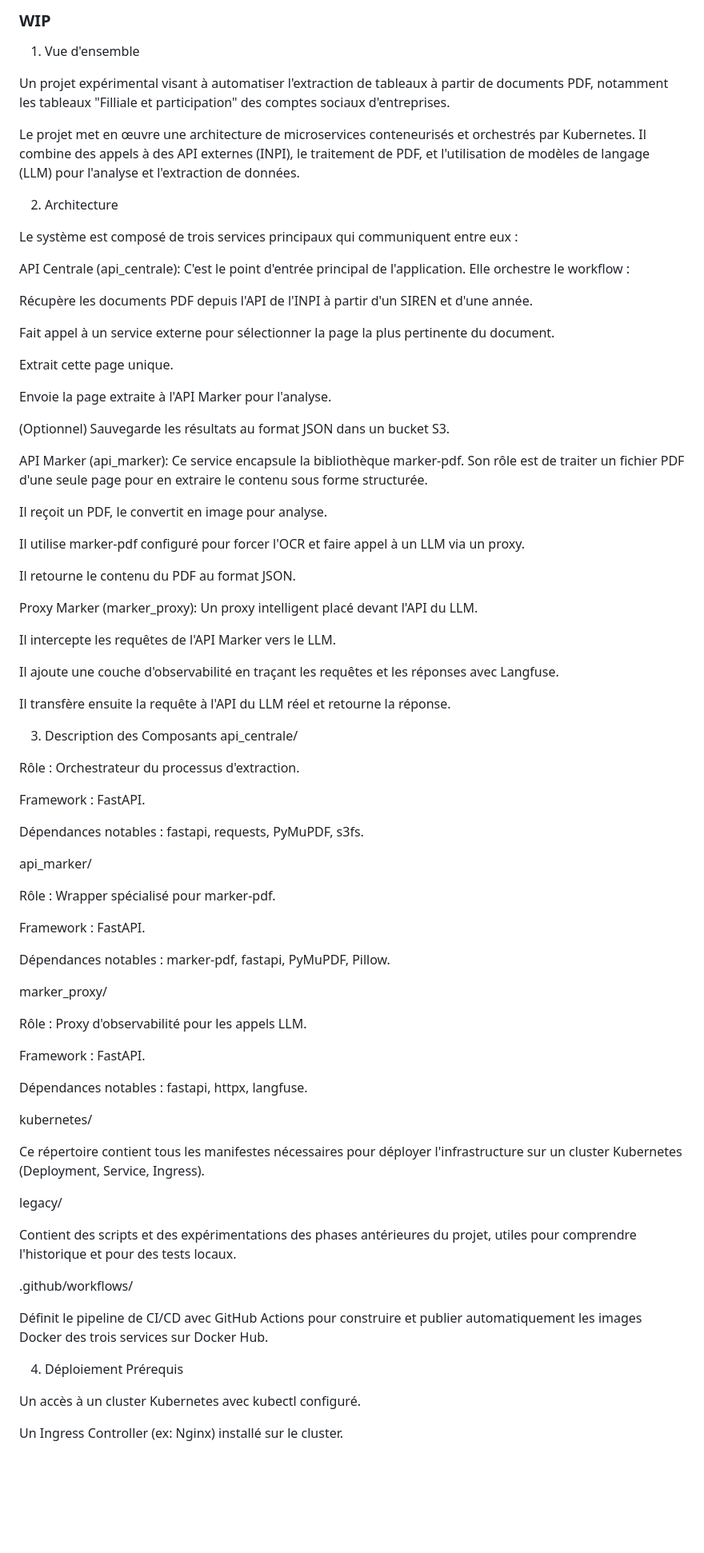
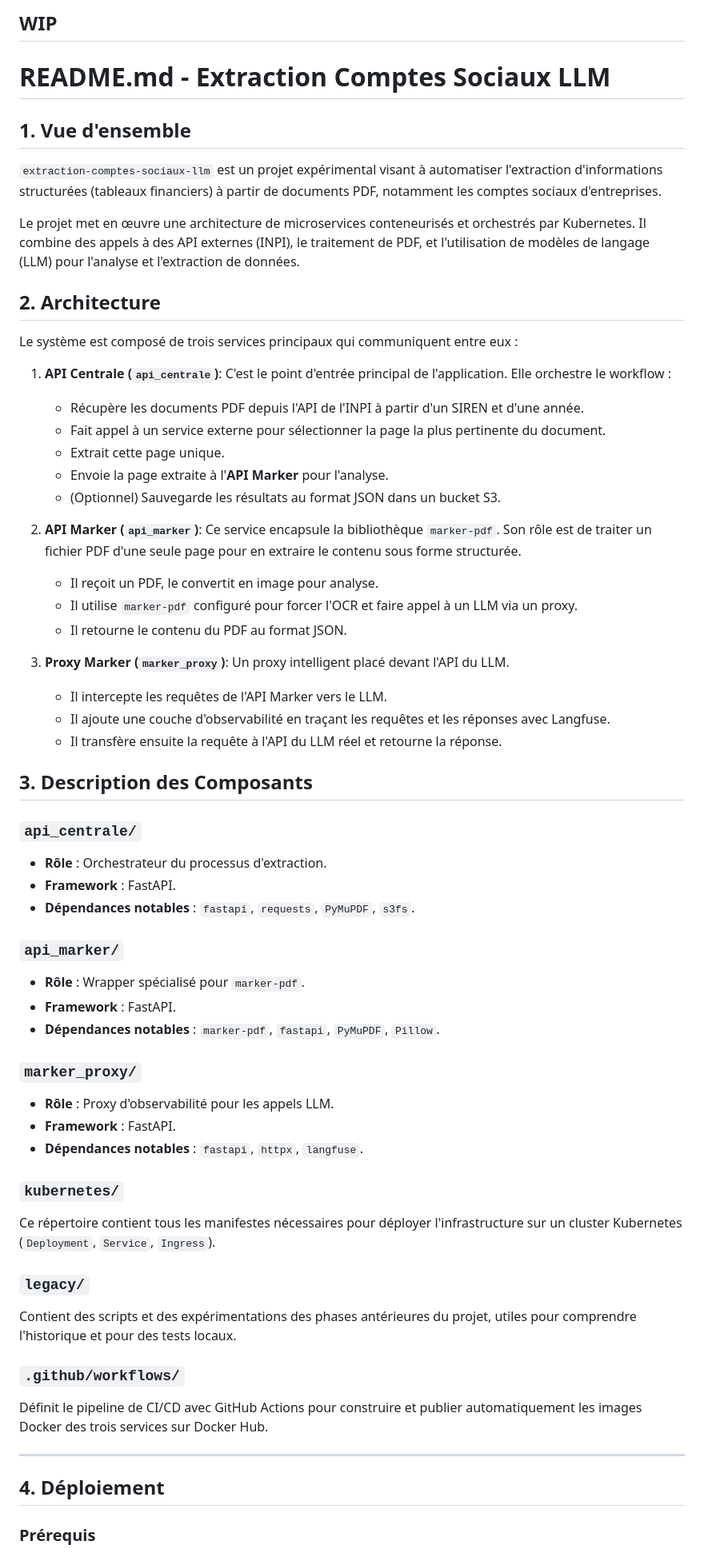
Before and after one commit to InseeFrLab/extraction-comptes-sociaux-llm, a Markdown page: README.md, the part around one of its changes. Shown at 80% size. Rendered like a GitHub page; blank space fills up the shorter version.

```diff
--- a/README.md
+++ b/README.md
@@ -1,84 +1,69 @@
-### WIP
+## WIP
 
-1. Vue d'ensemble
+# README.md - Extraction Comptes Sociaux LLM
 
-Un projet expérimental visant à automatiser l'extraction de tableaux à partir de documents PDF, notamment les tableaux "Filliale et participation" des comptes sociaux d'entreprises.
+## 1. Vue d'ensemble
+
+`extraction-comptes-sociaux-llm` est un projet expérimental visant à automatiser l'extraction d'informations structurées (tableaux financiers) à partir de documents PDF, notamment les comptes sociaux d'entreprises.
 
 Le projet met en œuvre une architecture de microservices conteneurisés et orchestrés par Kubernetes. Il combine des appels à des API externes (INPI), le traitement de PDF, et l'utilisation de modèles de langage (LLM) pour l'analyse et l'extraction de données.
 
-2. Architecture
+## 2. Architecture
 
 Le système est composé de trois services principaux qui communiquent entre eux :
 
-API Centrale (api_centrale): C'est le point d'entrée principal de l'application. Elle orchestre le workflow :
+1.  **API Centrale (`api_centrale`)**: C'est le point d'entrée principal de l'application. Elle orchestre le workflow :
+    *   Récupère les documents PDF depuis l'API de l'INPI à partir d'un SIREN et d'une année.
+    *   Fait appel à un service externe pour sélectionner la page la plus pertinente du document.
+    *   Extrait cette page unique.
+    *   Envoie la page extraite à l'**API Marker** pour l'analyse.
+    *   (Optionnel) Sauvegarde les résultats au format JSON dans un bucket S3.
 
-Récupère les documents PDF depuis l'API de l'INPI à partir d'un SIREN et d'une année.
+2.  **API Marker (`api_marker`)**: Ce service encapsule la bibliothèque `marker-pdf`. Son rôle est de traiter un fichier PDF d'une seule page pour en extraire le contenu sous forme structurée.
+    *   Il reçoit un PDF, le convertit en image pour analyse.
+    *   Il utilise `marker-pdf` configuré pour forcer l'OCR et faire appel à un LLM via un proxy.
+    *   Il retourne le contenu du PDF au format JSON.
 
-Fait appel à un service externe pour sélectionner la page la plus pertinente du document.
+3.  **Proxy Marker (`marker_proxy`)**: Un proxy intelligent placé devant l'API du LLM.
+    *   Il intercepte les requêtes de l'API Marker vers le LLM.
+    *   Il ajoute une couche d'observabilité en traçant les requêtes et les réponses avec Langfuse.
+    *   Il transfère ensuite la requête à l'API du LLM réel et retourne la réponse.
 
-Extrait cette page unique.
+## 3. Description des Composants
 
-Envoie la page extraite à l'API Marker pour l'analyse.
+### `api_centrale/`
 
-(Optionnel) Sauvegarde les résultats au format JSON dans un bucket S3.
+*   **Rôle** : Orchestrateur du processus d'extraction.
+*   **Framework** : FastAPI.
+*   **Dépendances notables** : `fastapi`, `requests`, `PyMuPDF`, `s3fs`.
 
-API Marker (api_marker): Ce service encapsule la bibliothèque marker-pdf. Son rôle est de traiter un fichier PDF d'une seule page pour en extraire le contenu sous forme structurée.
+### `api_marker/`
 
-Il reçoit un PDF, le convertit en image pour analyse.
+*   **Rôle** : Wrapper spécialisé pour `marker-pdf`.
+*   **Framework** : FastAPI.
+*   **Dépendances notables** : `marker-pdf`, `fastapi`, `PyMuPDF`, `Pillow`.
 
-Il utilise marker-pdf configuré pour forcer l'OCR et faire appel à un LLM via un proxy.
+### `marker_proxy/`
 
-Il retourne le contenu du PDF au format JSON.
+*   **Rôle** : Proxy d'observabilité pour les appels LLM.
+*   **Framework** : FastAPI.
+*   **Dépendances notables** : `fastapi`, `httpx`, `langfuse`.
 
-Proxy Marker (marker_proxy): Un proxy intelligent placé devant l'API du LLM.
+### `kubernetes/`
 
-Il intercepte les requêtes de l'API Marker vers le LLM.
+Ce répertoire contient tous les manifestes nécessaires pour déployer l'infrastructure sur un cluster Kubernetes (`Deployment`, `Service`, `Ingress`).
 
-Il ajoute une couche d'observabilité en traçant les requêtes et les réponses avec Langfuse.
-
-Il transfère ensuite la requête à l'API du LLM réel et retourne la réponse.
-
-3. Description des Composants
-api_centrale/
-
-Rôle : Orchestrateur du processus d'extraction.
-
-Framework : FastAPI.
-
-Dépendances notables : fastapi, requests, PyMuPDF, s3fs.
-
-api_marker/
-
-Rôle : Wrapper spécialisé pour marker-pdf.
-
-Framework : FastAPI.
-
-Dépendances notables : marker-pdf, fastapi, PyMuPDF, Pillow.
-
-marker_proxy/
-
-Rôle : Proxy d'observabilité pour les appels LLM.
-
-Framework : FastAPI.
-
-Dépendances notables : fastapi, httpx, langfuse.
-
-kubernetes/
-
-Ce répertoire contient tous les manifestes nécessaires pour déployer l'infrastructure sur un cluster Kubernetes (Deployment, Service, Ingress).
-
-legacy/
+### `legacy/`
 
 Contient des scripts et des expérimentations des phases antérieures du projet, utiles pour comprendre l'historique et pour des tests locaux.
 
-.github/workflows/
+### `.github/workflows/`
 
 Définit le pipeline de CI/CD avec GitHub Actions pour construire et publier automatiquement les images Docker des trois services sur Docker Hub.
 
-4. Déploiement
-Prérequis
+---
 
-Un accès à un cluster Kubernetes avec kubectl configuré.
+## 4. Déploiement
 
-Un Ingress Controller (ex: Nginx) installé sur le cluster.
+### Prérequis
 
```
Also changed, not shown: other parts of README.md (+40 -63 lines).
